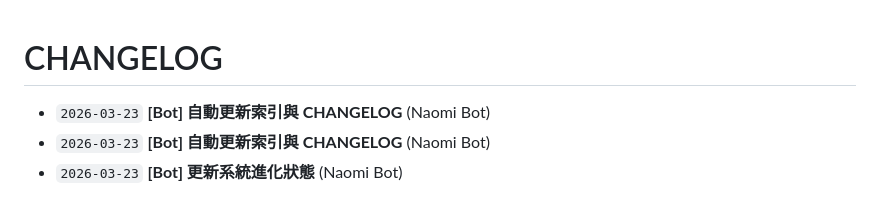
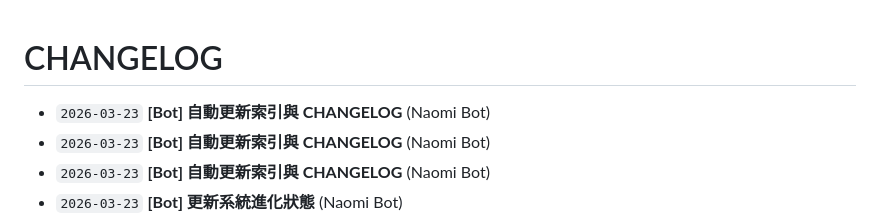
Before and after one commit to Fuyo0426/autoarch-opensource, a Markdown page: CHANGELOG.md, the part around the change. Drawn GitHub-style.

Commit message:
[Bot] 自動更新索引與 CHANGELOG

```diff
--- a/CHANGELOG.md
+++ b/CHANGELOG.md
@@ -1,5 +1,6 @@
 # CHANGELOG
 
+- `2026-03-23` **[Bot] 自動更新索引與 CHANGELOG** (Naomi Bot)
 - `2026-03-23` **[Bot] 自動更新索引與 CHANGELOG** (Naomi Bot)
 - `2026-03-23` **[Bot] 自動更新索引與 CHANGELOG** (Naomi Bot)
 - `2026-03-23` **[Bot] 更新系統進化狀態** (Naomi Bot)
```
